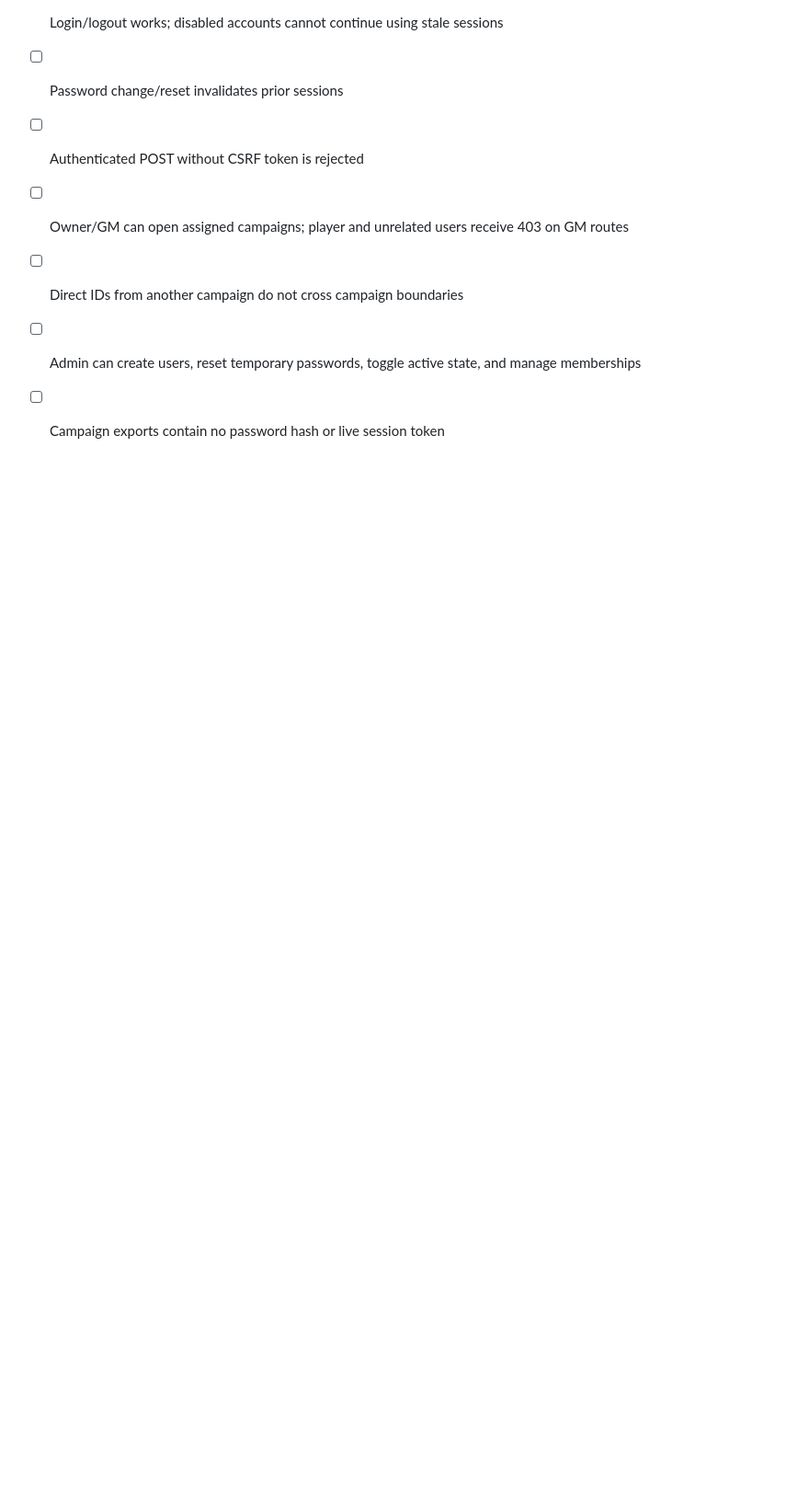
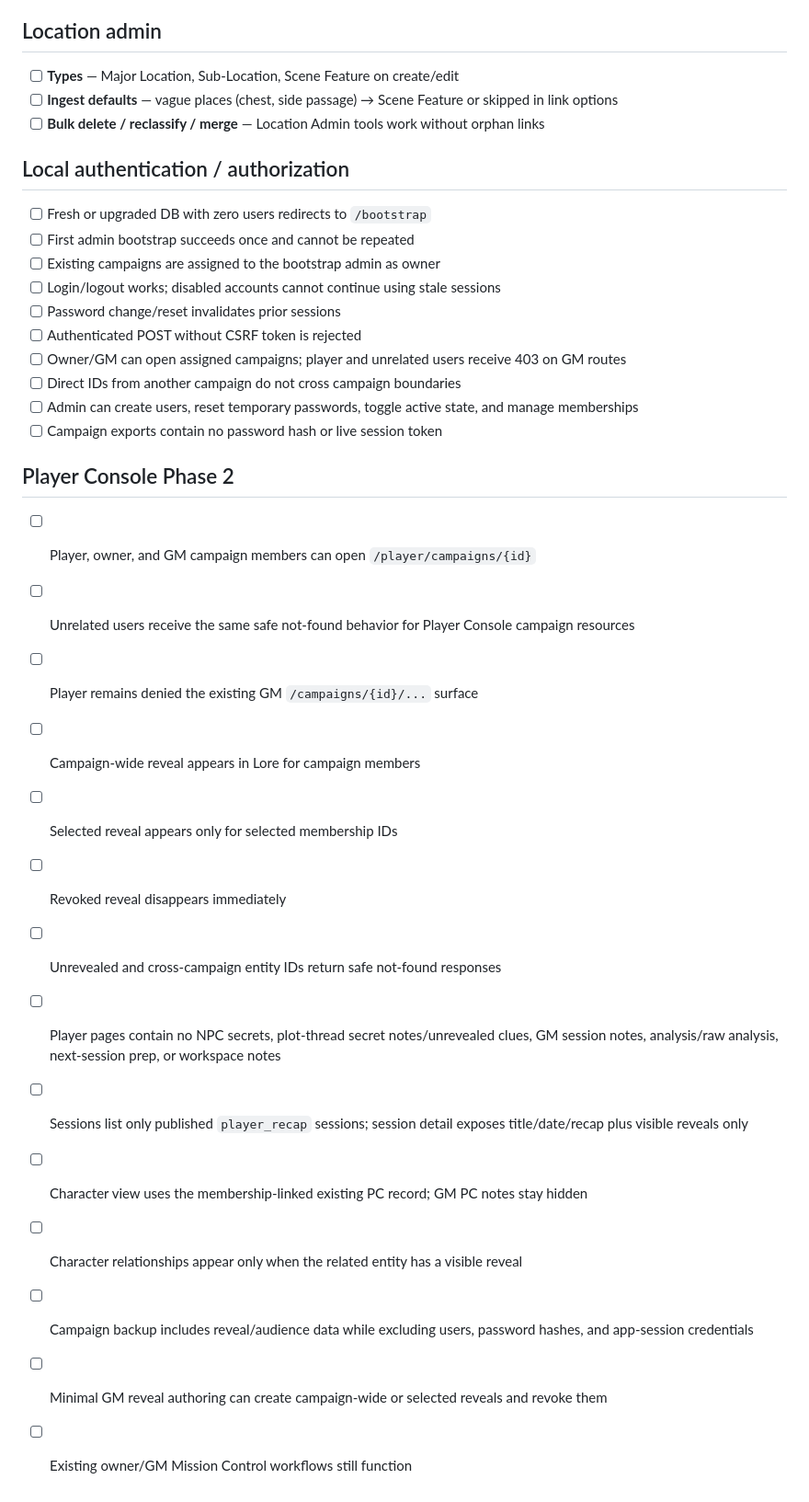
Before and after one commit to khantroll/CampaignConsole, a Markdown page: REGRESSION_CHECKLIST.md, the part around the change. Shown at 92% size. GitHub-like rendering; blank space fills up the shorter version.

Commit message:
Add Phase 2 regression checklist

```diff
--- a/REGRESSION_CHECKLIST.md
+++ b/REGRESSION_CHECKLIST.md
@@ -86,3 +86,20 @@ Manual smoke test before releases or after stabilization changes. Run against a
 - [ ] Direct IDs from another campaign do not cross campaign boundaries
 - [ ] Admin can create users, reset temporary passwords, toggle active state, and manage memberships
 - [ ] Campaign exports contain no password hash or live session token
+
+## Player Console Phase 2
+
+- [ ] Player, owner, and GM campaign members can open `/player/campaigns/{id}`
+- [ ] Unrelated users receive the same safe not-found behavior for Player Console campaign resources
+- [ ] Player remains denied the existing GM `/campaigns/{id}/...` surface
+- [ ] Campaign-wide reveal appears in Lore for campaign members
+- [ ] Selected reveal appears only for selected membership IDs
+- [ ] Revoked reveal disappears immediately
+- [ ] Unrevealed and cross-campaign entity IDs return safe not-found responses
+- [ ] Player pages contain no NPC secrets, plot-thread secret notes/unrevealed clues, GM session notes, analysis/raw analysis, next-session prep, or workspace notes
+- [ ] Sessions list only published `player_recap` sessions; session detail exposes title/date/recap plus visible reveals only
+- [ ] Character view uses the membership-linked existing PC record; GM PC notes stay hidden
+- [ ] Character relationships appear only when the related entity has a visible reveal
+- [ ] Campaign backup includes reveal/audience data while excluding users, password hashes, and app-session credentials
+- [ ] Minimal GM reveal authoring can create campaign-wide or selected reveals and revoke them
+- [ ] Existing owner/GM Mission Control workflows still function
```
